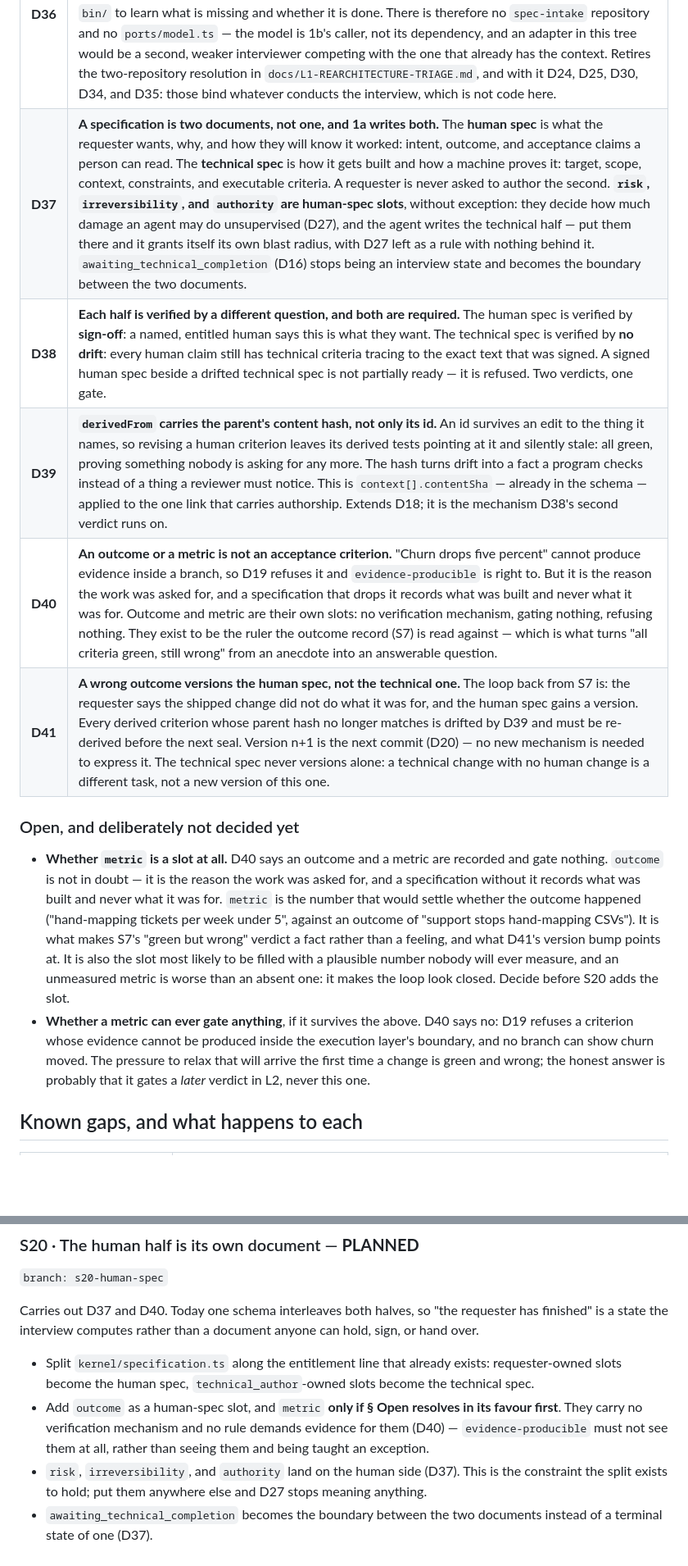
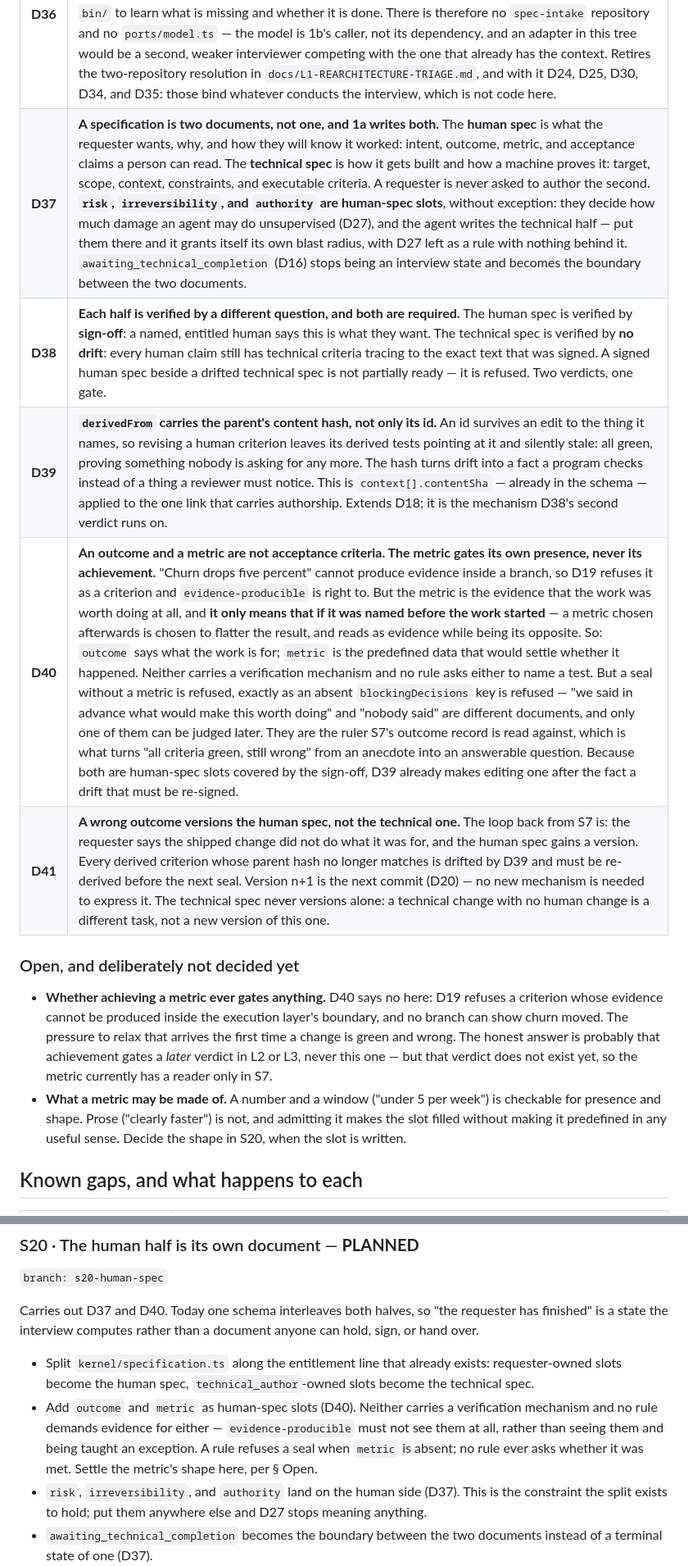
Before and after one commit to cyc-samantha/spec-kernel, a Markdown page: docs/BUILD-PLAN.md, 2 parts joined by grey strips. Shown at 82% size. GitHub-like rendering; blank space fills up the shorter version.

Commit message:
docs: a metric is predefined evidence, and gates its presence not its achievement
A metric chosen after the work is chosen to flatter the result, so it reads
as evidence while being its opposite. Naming it in advance is checkable at
seal time; meeting it is not, and D19 is right to refuse it as a criterion.

Refusing a seal with no metric is the same distinction rule 4 already makes
about an absent blockingDecisions key: nobody said, and we said there is
nothing, are different documents.

Co-Authored-By: Claude Opus 5 <noreply@anthropic.com>

```diff
--- a/docs/BUILD-PLAN.md
+++ b/docs/BUILD-PLAN.md
@@ -116,30 +116,25 @@ carries the reasoning that led here and the two-repository resolution D36 retire
 | # | Decision |
 |---|---|
 | **D36** | **1a is an agent; 1b is this repository. 1a authors, 1b adjudicates.** The interview and both documents it produces are an agent's work in a session: it elicits the human spec from a requester and writes the technical spec itself, because that is a task an agent does. This repository writes nothing. It defines the rule set, the shape of each document, who may fill which slot, and every verdict; the agent calls `bin/` to learn what is missing and whether it is done. There is therefore no `spec-intake` repository and no `ports/model.ts` — the model is 1b's caller, not its dependency, and an adapter in this tree would be a second, weaker interviewer competing with the one that already has the context. Retires the two-repository resolution in `docs/L1-REARCHITECTURE-TRIAGE.md`, and with it D24, D25, D30, D34, and D35: those bind whatever conducts the interview, which is not code here. |
-| **D37** | **A specification is two documents, not one, and 1a writes both.** The **human spec** is what the requester wants, why, and how they will know it worked: intent, outcome, and acceptance claims a person can read. The **technical spec** is how it gets built and how a machine proves it: target, scope, context, constraints, and executable criteria. A requester is never asked to author the second. **`risk`, `irreversibility`, and `authority` are human-spec slots**, without exception: they decide how much damage an agent may do unsupervised (D27), and the agent writes the technical half — put them there and it grants itself its own blast radius, with D27 left as a rule with nothing behind it. `awaiting_technical_completion` (D16) stops being an interview state and becomes the boundary between the two documents. |
+| **D37** | **A specification is two documents, not one, and 1a writes both.** The **human spec** is what the requester wants, why, and how they will know it worked: intent, outcome, metric, and acceptance claims a person can read. The **technical spec** is how it gets built and how a machine proves it: target, scope, context, constraints, and executable criteria. A requester is never asked to author the second. **`risk`, `irreversibility`, and `authority` are human-spec slots**, without exception: they decide how much damage an agent may do unsupervised (D27), and the agent writes the technical half — put them there and it grants itself its own blast radius, with D27 left as a rule with nothing behind it. `awaiting_technical_completion` (D16) stops being an interview state and becomes the boundary between the two documents. |
 | **D38** | **Each half is verified by a different question, and both are required.** The human spec is verified by **sign-off**: a named, entitled human says this is what they want. The technical spec is verified by **no drift**: every human claim still has technical criteria tracing to the exact text that was signed. A signed human spec beside a drifted technical spec is not partially ready — it is refused. Two verdicts, one gate. |
 | **D39** | **`derivedFrom` carries the parent's content hash, not only its id.** An id survives an edit to the thing it names, so revising a human criterion leaves its derived tests pointing at it and silently stale: all green, proving something nobody is asking for any more. The hash turns drift into a fact a program checks instead of a thing a reviewer must notice. This is `context[].contentSha` — already in the schema — applied to the one link that carries authorship. Extends D18; it is the mechanism D38's second verdict runs on. |
-| **D40** | **An outcome or a metric is not an acceptance criterion.** "Churn drops five percent" cannot produce evidence inside a branch, so D19 refuses it and `evidence-producible` is right to. But it is the reason the work was asked for, and a specification that drops it records what was built and never what it was for. Outcome and metric are their own slots: no verification mechanism, gating nothing, refusing nothing. They exist to be the ruler the outcome record (S7) is read against — which is what turns "all criteria green, still wrong" from an anecdote into an answerable question. |
+| **D40** | **An outcome and a metric are not acceptance criteria. The metric gates its own presence, never its achievement.** "Churn drops five percent" cannot produce evidence inside a branch, so D19 refuses it as a criterion and `evidence-producible` is right to. But the metric is the evidence that the work was worth doing at all, and **it only means that if it was named before the work started** — a metric chosen afterwards is chosen to flatter the result, and reads as evidence while being its opposite. So: `outcome` says what the work is for; `metric` is the predefined data that would settle whether it happened. Neither carries a verification mechanism and no rule asks either to name a test. But a seal without a metric is refused, exactly as an absent `blockingDecisions` key is refused — "we said in advance what would make this worth doing" and "nobody said" are different documents, and only one of them can be judged later. They are the ruler S7's outcome record is read against, which is what turns "all criteria green, still wrong" from an anecdote into an answerable question. Because both are human-spec slots covered by the sign-off, D39 already makes editing one after the fact a drift that must be re-signed. |
 | **D41** | **A wrong outcome versions the human spec, not the technical one.** The loop back from S7 is: the requester says the shipped change did not do what it was for, and the human spec gains a version. Every derived criterion whose parent hash no longer matches is drifted by D39 and must be re-derived before the next seal. Version n+1 is the next commit (D20) — no new mechanism is needed to express it. The technical spec never versions alone: a technical change with no human change is a different task, not a new version of this one. |
 
 ### Open, and deliberately not decided yet
 
-- **Whether `metric` is a slot at all.** D40 says an outcome and a metric are
-  recorded and gate nothing. `outcome` is not in doubt — it is the reason the
-  work was asked for, and a specification without it records what was built and
-  never what it was for. `metric` is the number that would settle whether the
-  outcome happened ("hand-mapping tickets per week under 5", against an outcome
-  of "support stops hand-mapping CSVs"). It is what makes S7's "green but wrong"
-  verdict a fact rather than a feeling, and what D41's version bump points at.
-  It is also the slot most likely to be filled with a plausible number nobody
-  will ever measure, and an unmeasured metric is worse than an absent one: it
-  makes the loop look closed. Decide before S20 adds the slot.
-- **Whether a metric can ever gate anything**, if it survives the above. D40
-  says no: D19 refuses a criterion whose evidence cannot be produced inside the
-  execution layer's boundary, and no branch can show churn moved. The pressure
-  to relax that will arrive the first time a change is green and wrong; the
-  honest answer is probably that it gates a *later* verdict in L2, never this
-  one.
+- **Whether achieving a metric ever gates anything.** D40 says no here: D19
+  refuses a criterion whose evidence cannot be produced inside the execution
+  layer's boundary, and no branch can show churn moved. The pressure to relax
+  that arrives the first time a change is green and wrong. The honest answer is
+  probably that achievement gates a *later* verdict in L2 or L3, never this one
+  — but that verdict does not exist yet, so the metric currently has a reader
+  only in S7.
+- **What a metric may be made of.** A number and a window ("under 5 per week")
+  is checkable for presence and shape. Prose ("clearly faster") is not, and
+  admitting it makes the slot filled without making it predefined in any useful
+  sense. Decide the shape in S20, when the slot is written.
 
 ## Known gaps, and what happens to each
 
@@ -698,10 +693,11 @@ anyone can hold, sign, or hand over.
 - Split `kernel/specification.ts` along the entitlement line that already
   exists: requester-owned slots become the human spec, `technical_author`-owned
   slots become the technical spec.
-- Add `outcome` as a human-spec slot, and `metric` **only if § Open resolves in
-  its favour first**. They carry no verification mechanism and no rule demands
-  evidence for them (D40) — `evidence-producible` must not see them at all,
-  rather than seeing them and being taught an exception.
+- Add `outcome` and `metric` as human-spec slots (D40). Neither carries a
+  verification mechanism and no rule demands evidence for either —
+  `evidence-producible` must not see them at all, rather than seeing them and
+  being taught an exception. A rule refuses a seal when `metric` is absent; no
+  rule ever asks whether it was met. Settle the metric's shape here, per § Open.
 - `risk`, `irreversibility`, and `authority` land on the human side (D37). This
   is the constraint the split exists to hold; put them anywhere else and D27
   stops meaning anything.
```
Also changed, not shown: CLAUDE.md (+1 -1 lines).
